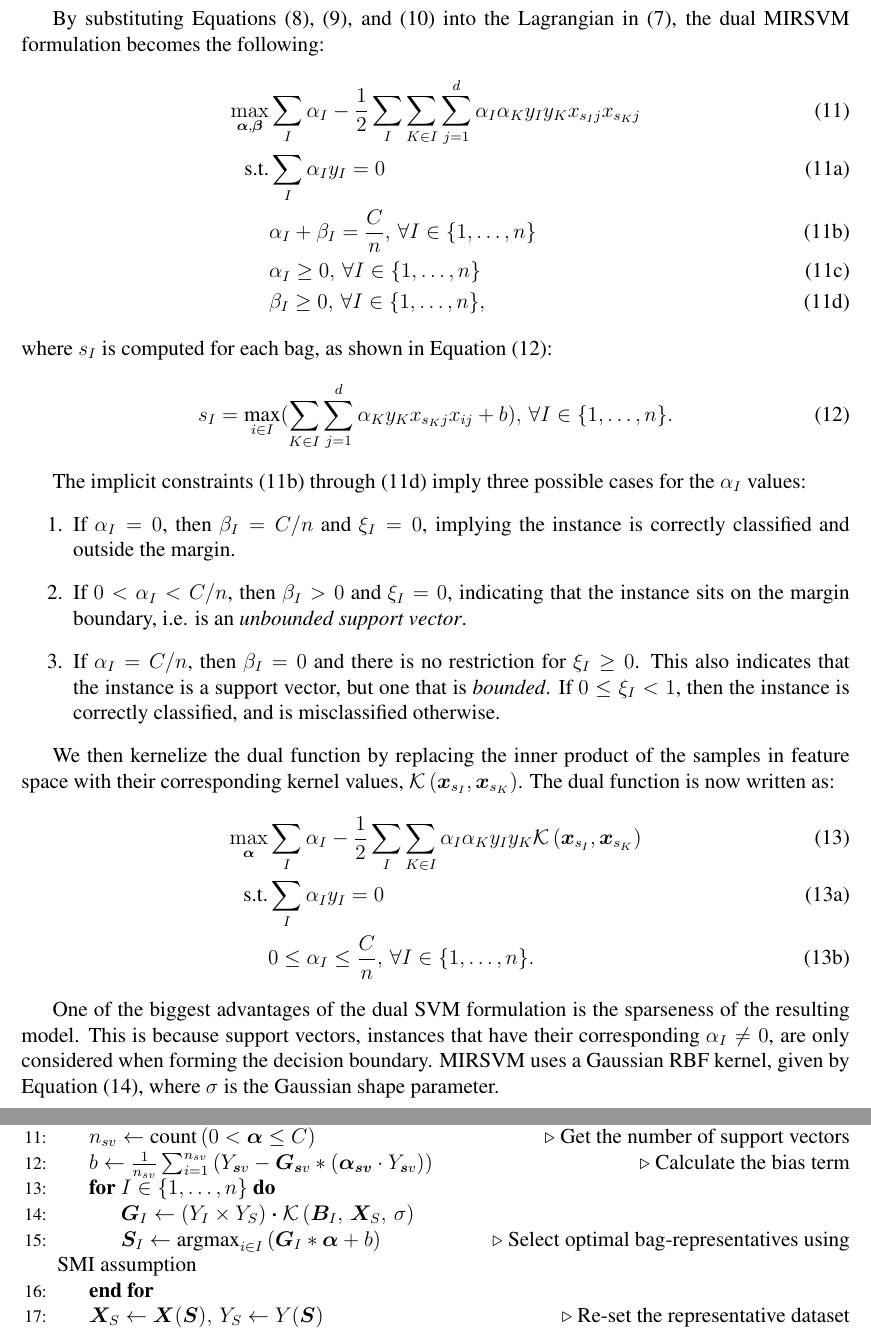
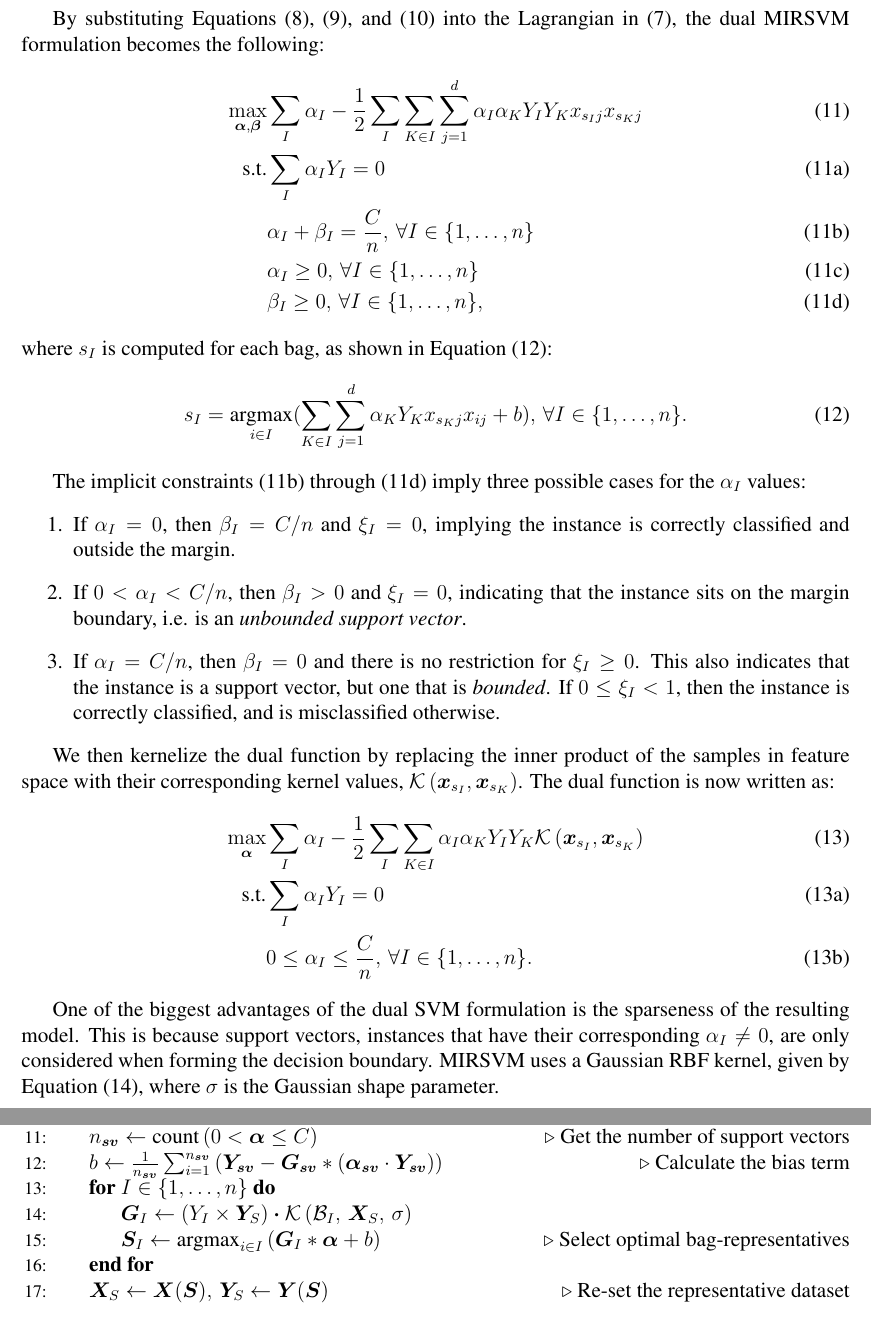
Before and after one commit to melkiga/MultiInstanceLearning, a LaTeX paper (ArticleRevision/article/article.tex): two parts of pages 9 and 10 of 27, joined at a grey line, cut so that both start at the same text. Compiled offline with pdfLaTeX.

Commit message:
Edits to Formulae
> reverted back to argmax because it is corrent
> there were still some old notation B bags in the contribution section
> there were errors with the y_I, it should be Y_I
> fixed the algorithm as well (there were still B, and bold faces where incorrect)

```diff
--- a/ArticleRevision/article/article.tex
+++ b/ArticleRevision/article/article.tex
@@ -222,8 +222,8 @@ By substituting Equations~\eqref{eqn:optcond1},~\eqref{eqn:optcond2}, and~\eqref
 \begin{subequations}
 \label{eq:dualmirsvm1}
 \begin{alignat}{2}
-\max\limits_{\bm \alpha,\bm \beta}& \sum_I \alpha_I -\frac{1}{2}\sum_I \sum_{K\in I} \sum_{j=1}^d \alpha_I \alpha_K y_I y_K  x_{s_I j} x_{s_K j} \tag{\ref{eq:dualmirsvm1}}\\
-\text{s.t.}&  \sum_I{\alpha_Iy_I} = 0\, \\
+\max\limits_{\bm \alpha,\bm \beta}& \sum_I \alpha_I -\frac{1}{2}\sum_I \sum_{K\in I} \sum_{j=1}^d \alpha_I \alpha_K Y_I Y_K  x_{s_I j} x_{s_K j} \tag{\ref{eq:dualmirsvm1}}\\
+\text{s.t.}&  \sum_I{\alpha_IY_I} = 0\, \\
 {} & \alpha_I + \beta_I = \frac{C}{n},\,\forall I \in \set{1,\ldots,n}   \label{eq:implicit1}\\
 {} & \alpha_I \geq 0,\, \forall I \in \set{1,\ldots,n}  \label{eq:implicit2} \\
 {} & \beta_I \geq 0,\, \forall I \in \set{1,\ldots,n},  \label{eq:implicit3}
@@ -233,7 +233,7 @@ where $s_I$ is computed for each bag, as shown in Equation~\eqref{eq:si}:
 \begin{equation}
 \label{eq:si}
 \centering
-s_I = \underset{i \in I}{\text{max}}(\sum_{K\in I} \sum_{j=1}^d \alpha_K y_K x_{s_K j} x_{ij} + b),\, \forall I \in \set{1,\ldots,n}.
+s_I = \underset{i \in I}{\text{argmax}}(\sum_{K\in I} \sum_{j=1}^d \alpha_K Y_K x_{s_K j} x_{ij} + b),\, \forall I \in \set{1,\ldots,n}.
 \end{equation}
 
 The implicit constraints~\eqref{eq:implicit1} through~\eqref{eq:implicit3} imply three possible cases for the $\alpha_I$ values:
@@ -247,8 +247,8 @@ We then kernelize the dual function by replacing the inner product of the sample
 \begin{subequations}
 \label{eq:dualmirsvm}
 \begin{alignat}{2}
-\max\limits_{\bm \alpha}& \sum_I \alpha_I - \frac{1}{2}\sum_I \sum_{K\in I} \alpha_I \alpha_K y_I y_K  \spa{K}\left(\bm{x}_{s_I},\bm{x}_{s_K}\right) \tag{\ref{eq:dualmirsvm}}\\
-\text{s.t.}&  \sum_I{\alpha_Iy_I} = 0\,  \\
+\max\limits_{\bm \alpha}& \sum_I \alpha_I - \frac{1}{2}\sum_I \sum_{K\in I} \alpha_I \alpha_K Y_I Y_K  \spa{K}\left(\bm{x}_{s_I},\bm{x}_{s_K}\right) \tag{\ref{eq:dualmirsvm}}\\
+\text{s.t.}&  \sum_I{\alpha_IY_I} = 0\,  \\
 {} & 0 \leq \alpha_I \leq \frac{C}{n},\, \forall I \in \set{1,\ldots,n}.
 \end{alignat}
 \end{subequations}
@@ -304,11 +304,11 @@ One of the biggest advantages of the dual SVM formulation is the sparseness of t
 \State $\bm{sv} \leftarrow \text{find}\left(0 < \bm \alpha \leq C \right)$ \Comment{Get the support vector indices}
-\State $n_{sv} \leftarrow \text{count}\left(0 < \bm \alpha \leq C \right)$ \Comment{Get the number of support vectors}
-\State $b \leftarrow \frac{1}{n_{sv}}\sum_{i=1}^{n_{sv}} \left(Y_{\bm sv} - \bm G_{\bm sv}*\left(\bm{\alpha_{\bm sv}} \cdot Y_{\bm sv}\right)\right)$ \Comment{Calculate the bias term}
+\State $n_{\bm{sv}} \leftarrow \text{count}\left(0 < \bm \alpha \leq C \right)$ \Comment{Get the number of support vectors}
+\State $b \leftarrow \frac{1}{n_{\bm{sv}}}\sum_{i=1}^{n_{\bm{sv}}} \left(\bm Y_{\bm{sv}} - \bm G_{\bm{sv}}*\left(\bm{\alpha_{\bm{sv}}} \cdot \bm Y_{\bm{sv}}\right)\right)$ \Comment{Calculate the bias term}
 \For {$I \in \set{1,\ldots,n}$}
-\State $\bm G_I \leftarrow (Y_I \times Y_S) \bm \cdot \mathcal{K}\left( \bm B_I,\,\bm X_S,\,\sigma\right)$
-\State $\bm S_I \leftarrow \text{argmax}_{i \in I}\left(\bm G_I*\bm{\alpha} + b \right)$ \tab\tab[0.62cm]\Comment{Select optimal bag-representatives using SMI assumption}
+\State $\bm G_I \leftarrow (Y_I \times \bm Y_S) \bm \cdot \mathcal{K}\left( \mathcal{B}_I,\,\bm X_S,\,\sigma\right)$
+\State $\bm S_I \leftarrow \text{argmax}_{i \in I}\left(\bm G_I*\bm{\alpha} + b \right)$ \tab\tab[0.62cm]\Comment{Select optimal bag-representatives}
 \EndFor
-\State $\bm X_S \leftarrow \bm X(\bm S),\,Y_S \leftarrow Y(\bm S)$ \Comment{Re-set the representative dataset}
+\State $\bm X_S \leftarrow \bm X(\bm S),\,\bm Y_S \leftarrow \bm Y(\bm S)$ \Comment{Re-set the representative dataset}
 \EndWhile
 \end{algorithmic}
 \end{algorithm}
```
Also changed, not shown: ArticleRevision/article/article.pdf, ArticleRevision/article/article.tex (26 more changed lines), 2 other files.
